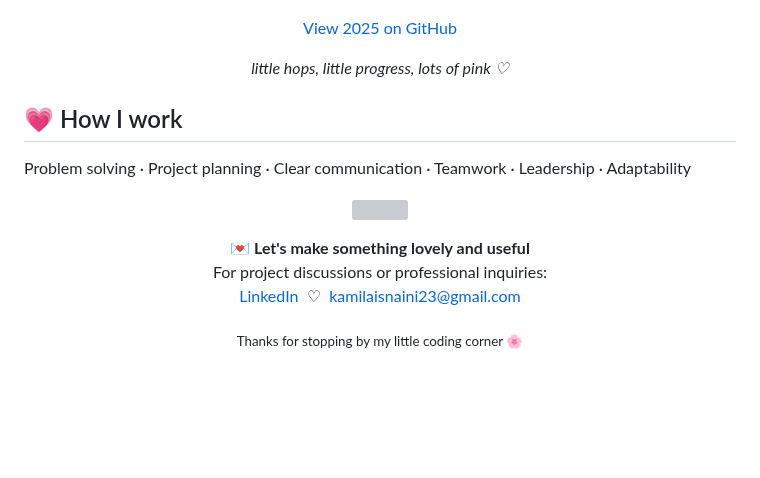
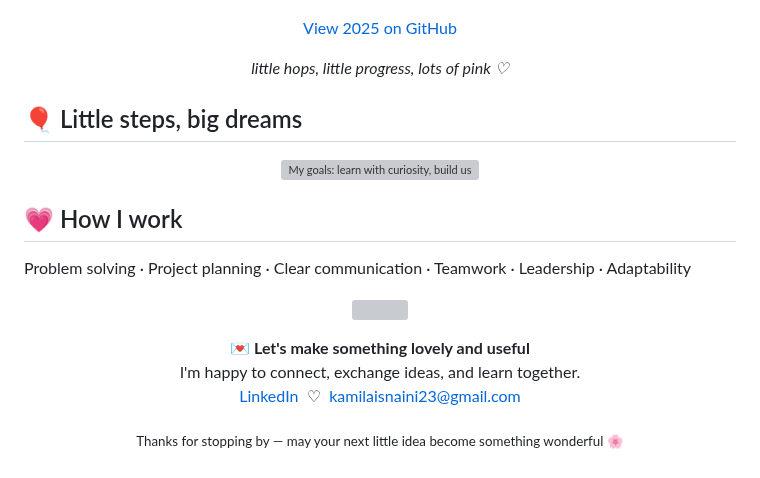
Before and after one commit to kamilaisn23/kamilaisn23, a Markdown page: README.md, the part around one of its changes. Drawn GitHub-style; folded sections open; blank space fills up the shorter version; grey boxes are pictures that could not be loaded.

```diff
--- a/README.md
+++ b/README.md
@@ -76,6 +104,12 @@ I enjoy building web and mobile applications, designing thoughtful interfaces, a
 
 <p align="center"><em>little hops, little progress, lots of pink ♡</em></p>
 
+## 🎈 Little steps, big dreams
+
+<p align="center">
+  <img src="assets/little-steps.svg" alt="My goals: learn with curiosity, build useful things, share and connect, and keep growing toward my dreams" width="100%" />
+</p>
+
 ## 💗 How I work
 
 Problem solving · Project planning · Clear communication · Teamwork · Leadership · Adaptability
@@ -84,9 +118,9 @@ Problem solving · Project planning · Clear communication · Teamwork · Leader
 
 <p align="center">
   <strong>💌 Let's make something lovely and useful</strong><br />
-  For project discussions or professional inquiries:<br />
+  I'm happy to connect, exchange ideas, and learn together.<br />
   <a href="https://www.linkedin.com/in/kamila-isnaini-2832a2319/">LinkedIn</a> &nbsp;♡&nbsp;
   <a href="mailto:kamilaisnaini23@gmail.com">kamilaisnaini23@gmail.com</a>
 </p>
 
-<p align="center"><sub>Thanks for stopping by my little coding corner 🌸</sub></p>
+<p align="center"><sub>Thanks for stopping by — may your next little idea become something wonderful 🌸</sub></p>
```
Also changed, not shown: other parts of README.md (+36 -8 lines), scripts/README.md (+14 -3 lines), assets/pink-banner.gif, 7 other files.
